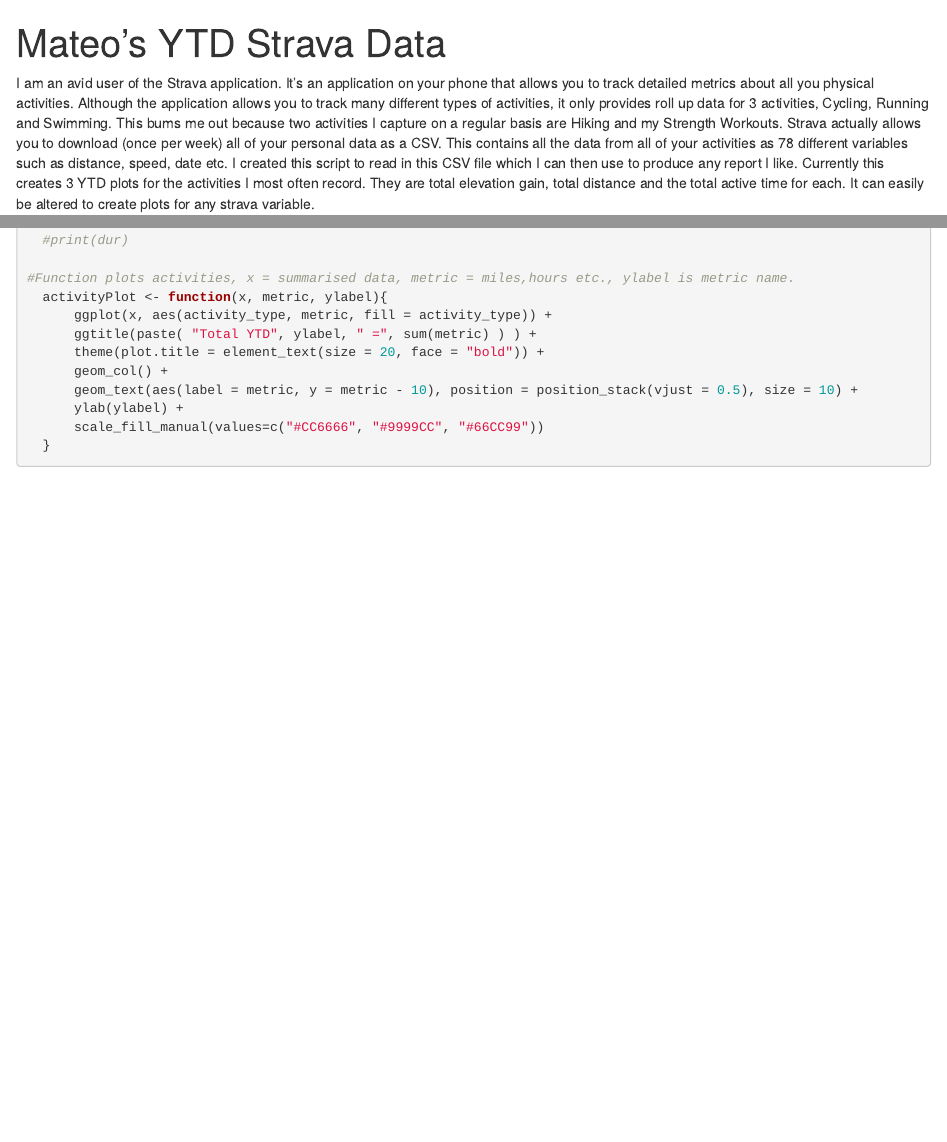
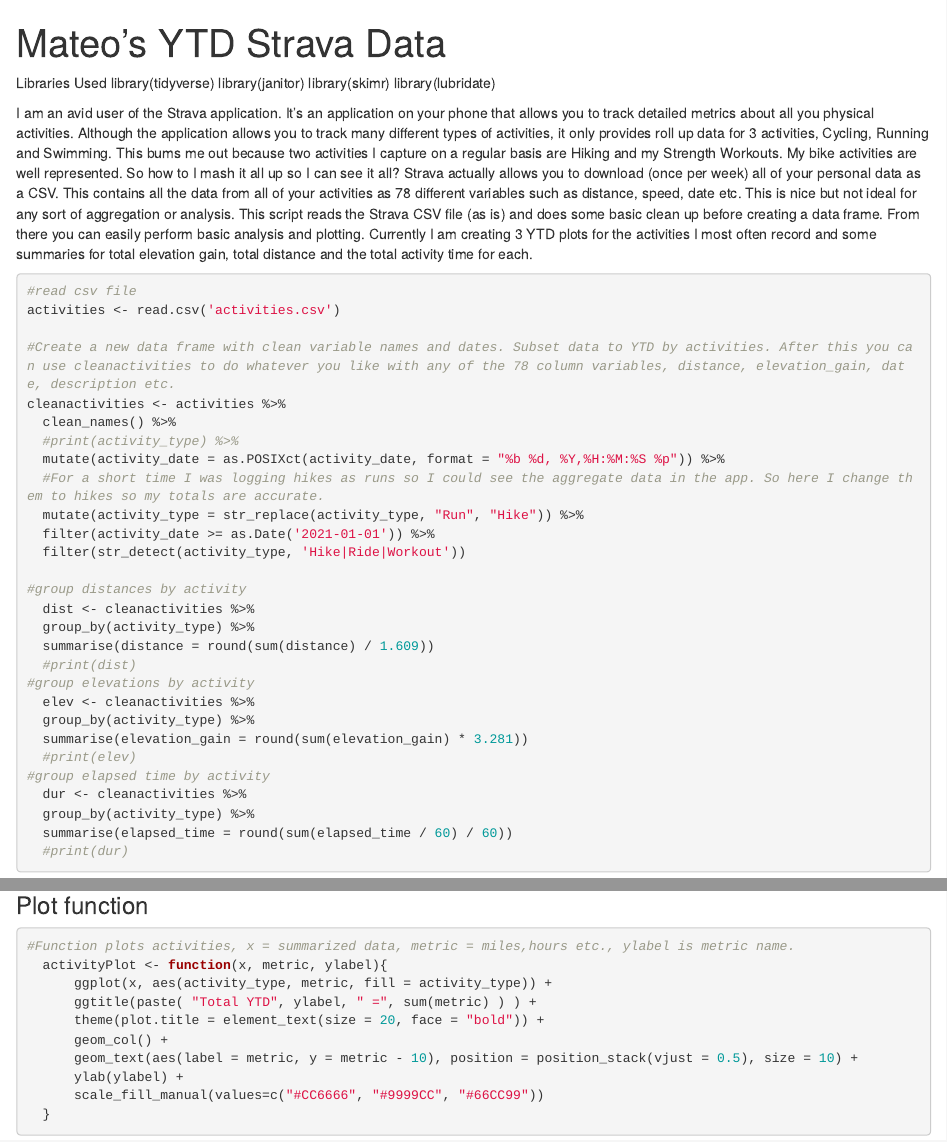
Before and after one commit to mateomtb/r-for-strava, an R Markdown document (stravaknit.Rmd): the page in a window 1100 px wide, from its top, and a second part further down, joined at a grey line. Rendered offline with R 4.5, knitr and Pandoc, with nearby package versions; column names are cleaned by a stand-in for the janitor package.

Commit message:
Cleaning up some formatting and show the variable names

````diff
--- a/stravaknit.Rmd
+++ b/stravaknit.Rmd
@@ -4,7 +4,11 @@
 editor_options:
   chunk_output_type: console
 ---
-
+Libraries Used
+library(tidyverse)
+library(janitor)
+library(skimr)
+library(lubridate)
 ```{r global-options, include=FALSE}
 knitr::opts_chunk$set(fig.width=12, fig.height=8, fig.path='Figs/',
                       echo=TRUE, warning=FALSE, message=FALSE)
@@ -13,8 +17,9 @@
 library(janitor)
 library(skimr)
 library(lubridate)
+library(DT)
 ```
-I am an avid user of the Strava application. It's an application on your phone that allows you to track detailed metrics about all you physical activities. Although the application allows you to track many different types of activities, it only provides roll up data for 3 activities, Cycling, Running and Swimming. This bums me out because two activities I capture on a regular basis are Hiking and my Strength Workouts. Strava actually allows you to download (once per week) all of your personal data as a CSV. This contains all the data from all of your activities as 78 different variables such as distance, speed, date etc. I created this script to read in this CSV file which I can then use to produce any report I like. Currently this creates 3 YTD plots for the activities I most often record. They are total elevation gain, total distance and the total active time for each. It can easily be altered to create plots for any strava variable.
+I am an avid user of the Strava application. It's an application on your phone that allows you to track detailed metrics about all you physical activities. Although the application allows you to track many different types of activities, it only provides roll up data for 3 activities, Cycling, Running and Swimming. This bums me out because two activities I capture on a regular basis are Hiking and my Strength Workouts. My bike activities are well represented. So how to I mash it all up so I can see it all? Strava actually allows you to download (once per week) all of your personal data as a CSV. This contains all the data from all of your activities as 78 different variables such as distance, speed, date etc. This is nice but not ideal for any sort of aggregation or analysis. This  script reads the Strava CSV file (as is) and does some basic clean up before creating a data frame. From there you can easily perform basic analysis and plotting. Currently I am creating 3 YTD plots for the activities I most often record and some summaries for total elevation gain, total distance and the total activity time for each.
 
 ```{r}
 #read csv file
@@ -25,6 +30,7 @@
   clean_names() %>%
   #print(activity_type) %>%
   mutate(activity_date = as.POSIXct(activity_date, format = "%b %d, %Y,%H:%M:%S %p")) %>%
+  #For a short time I was logging hikes as runs so I could see the aggregate data in the app. So here I change them to hikes so my totals are accurate.
   mutate(activity_type = str_replace(activity_type, "Run", "Hike")) %>%
   filter(activity_date >= as.Date('2021-01-01')) %>%
   filter(str_detect(activity_type, 'Hike|Ride|Workout'))
@@ -44,5 +50,5 @@
   group_by(activity_type) %>%
   summarise(elapsed_time = round(sum(elapsed_time / 60) / 60))
   #print(dur)
+```
 
-#Function plots activities, x = summarised data, metric = miles,hours etc., ylabel is metric name.
@@ -49,3 +61,7 @@
+### Plot function
+
+```{r}
+#Function plots activities, x = summarized data, metric = miles,hours etc., ylabel is metric name.
   activityPlot <- function(x, metric, ylabel){
       ggplot(x, aes(activity_type, metric, fill = activity_type)) +
       ggtitle(paste( "Total YTD", ylabel, " =", sum(metric) ) ) +
````
Also changed, not shown: stravaknit.Rmd (8 more changed lines).
